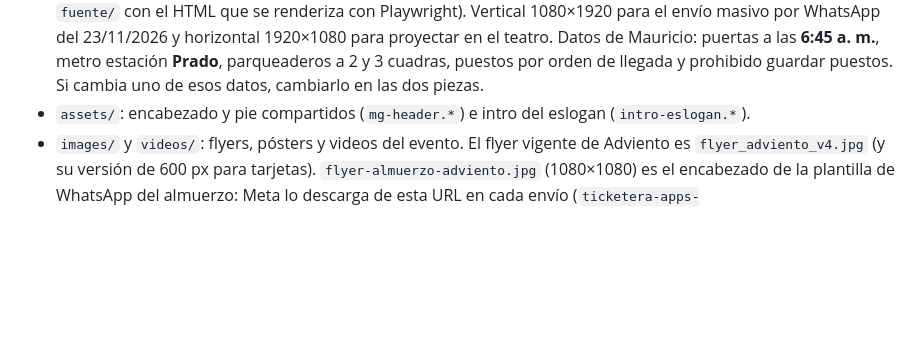
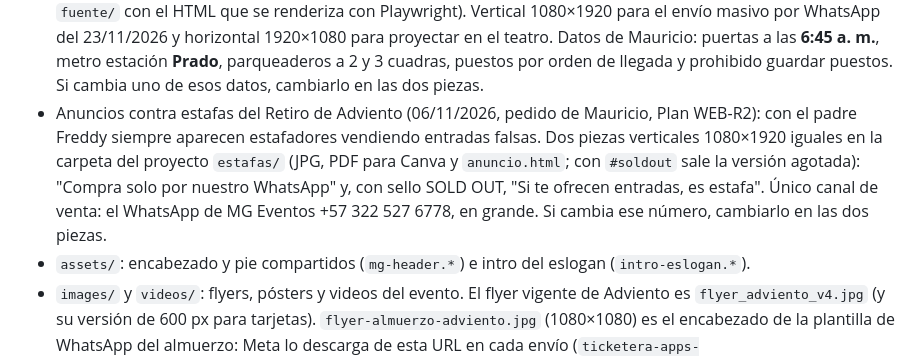
Before and after one commit to maurigar83/mg-eventos, a Markdown page: CLAUDE.md, the part around the change. Rendered like a GitHub page; blank space fills up the shorter version.

Commit message:
CLAUDE.md: registrar los anuncios contra estafas de Adviento
Pedido de Mauricio del 06/11/2026: dos piezas iguales (antes y después del
sold out) que dicen que la única venta oficial es el WhatsApp de MG Eventos,
porque en los eventos con el padre Freddy aparecen vendedores de entradas
falsas.

Co-Authored-By: Claude Opus 5.5 <noreply@anthropic.com>
Claude-Session: https://claude.ai/code/session_01J5C2BFVFCR7eqoaZdtJRiL

```diff
--- a/CLAUDE.md
+++ b/CLAUDE.md
@@ -77,6 +77,14 @@ y lo fusione. Al fusionar a `main`, GitHub Pages publica solo (no hay más pasos
   **6:45 a. m.**, metro estación **Prado**, parqueaderos a 2 y 3 cuadras,
   puestos por orden de llegada y prohibido guardar puestos. Si cambia uno de
   esos datos, cambiarlo en las dos piezas.
+- Anuncios contra estafas del Retiro de Adviento (06/11/2026, pedido de
+  Mauricio, Plan WEB-R2): con el padre Freddy siempre aparecen estafadores
+  vendiendo entradas falsas. Dos piezas verticales 1080×1920 iguales en la
+  carpeta del proyecto `estafas/` (JPG, PDF para Canva y `anuncio.html`; con
+  `#soldout` sale la versión agotada): "Compra solo por nuestro WhatsApp" y,
+  con sello SOLD OUT, "Si te ofrecen entradas, es estafa". Único canal de
+  venta: el WhatsApp de MG Eventos +57 322 527 6778, en grande. Si cambia
+  ese número, cambiarlo en las dos piezas.
 - `assets/`: encabezado y pie compartidos (`mg-header.*`) e intro del eslogan
   (`intro-eslogan.*`).
 - `images/` y `videos/`: flyers, pósters y videos del evento. El flyer vigente
```
